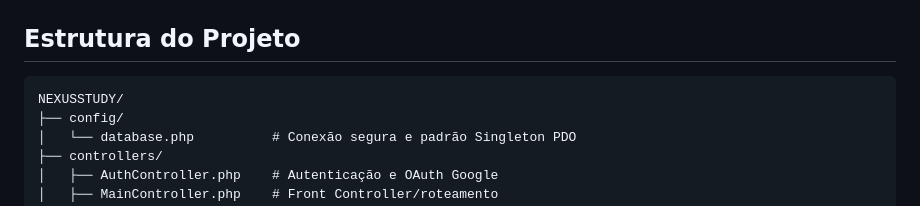
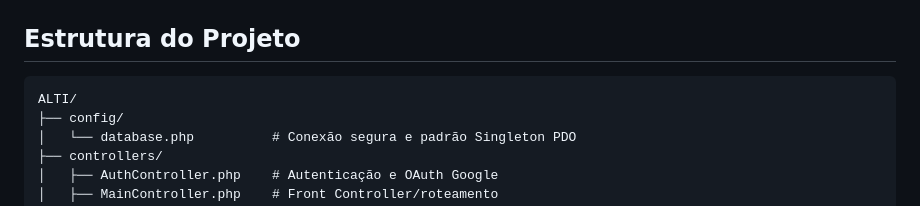
Before and after one commit to th4tyana/ALTI, a Markdown page: README.md, the part around the change. GitHub-like rendering.

Commit message:
Revise project structure in README.md
Updated project structure section in README.

````diff
--- a/README.md
+++ b/README.md
@@ -35,7 +35,7 @@ A aplicação foi desenvolvida de forma nativa visando alta performance e sem de
 ##  Estrutura do Projeto
 
 ```text
-NEXUSSTUDY/
+ALTI/
 ├── config/
 │   └── database.php          # Conexão segura e padrão Singleton PDO
 ├── controllers/
````
